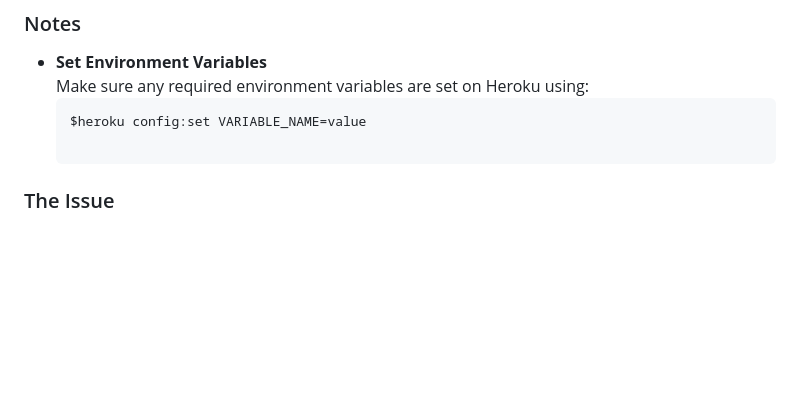
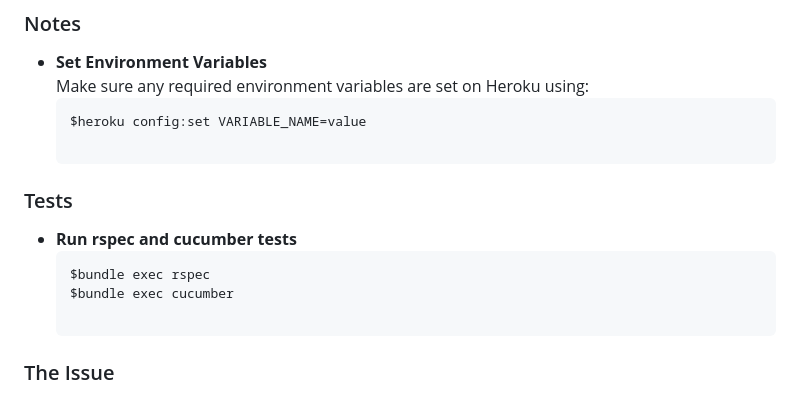
Before and after one commit to tamu-edu-students/EA-Block-Scheduling, a Markdown page: README.md, the part around the change. Rendered like a GitHub page; blank space fills up the shorter version.

Commit message:
Add tests command in readme

````diff
--- a/README.md
+++ b/README.md
@@ -58,6 +58,12 @@ GOOGLE_CLIENT_SECRET=your_client_secret
   ```bash
   $heroku config:set VARIABLE_NAME=value
 
+### Tests
+- **Run rspec and cucumber tests**
+  ```bash
+  $bundle exec rspec
+  $bundle exec cucumber
+
 ### The Issue
 Professor Shana Shaw has requested an application that would automate the process of creating block schedules for academy students to pick from when enrollment is in process. There are many classes that are often taken together, and often, classes that should be taken together have conflicting meeting times. This requires Professor Shaw to manually create a list of classes that can be taken together without conflict.
 
````
